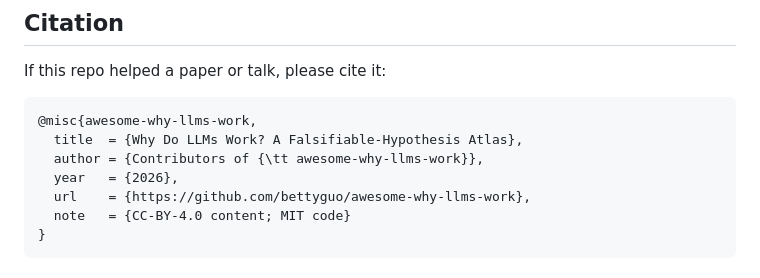
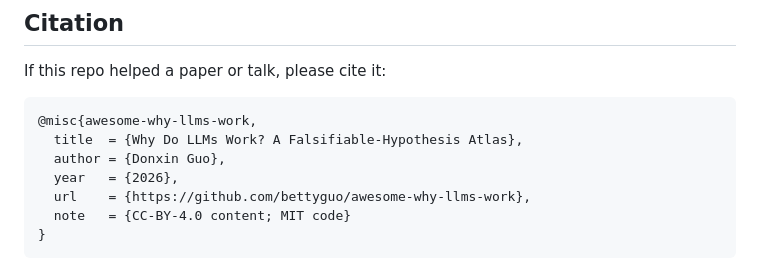
Before and after one commit to bettyguo/awesome-why-llms-work, a Markdown page: README.md, the part around the change. Drawn GitHub-style.

Commit message:
Update author in bibtex entry for LLMs work

````diff
--- a/README.md
+++ b/README.md
@@ -239,7 +239,7 @@ If this repo helped a paper or talk, please cite it:
 ```bibtex
 @misc{awesome-why-llms-work,
   title  = {Why Do LLMs Work? A Falsifiable-Hypothesis Atlas},
-  author = {Contributors of {\tt awesome-why-llms-work}},
+  author = {Donxin Guo},
   year   = {2026},
   url    = {https://github.com/bettyguo/awesome-why-llms-work},
   note   = {CC-BY-4.0 content; MIT code}
````
